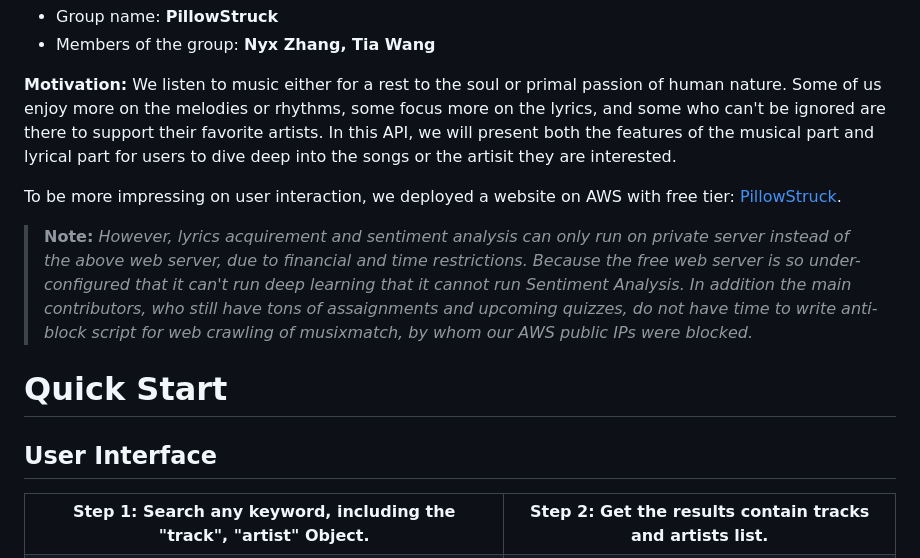
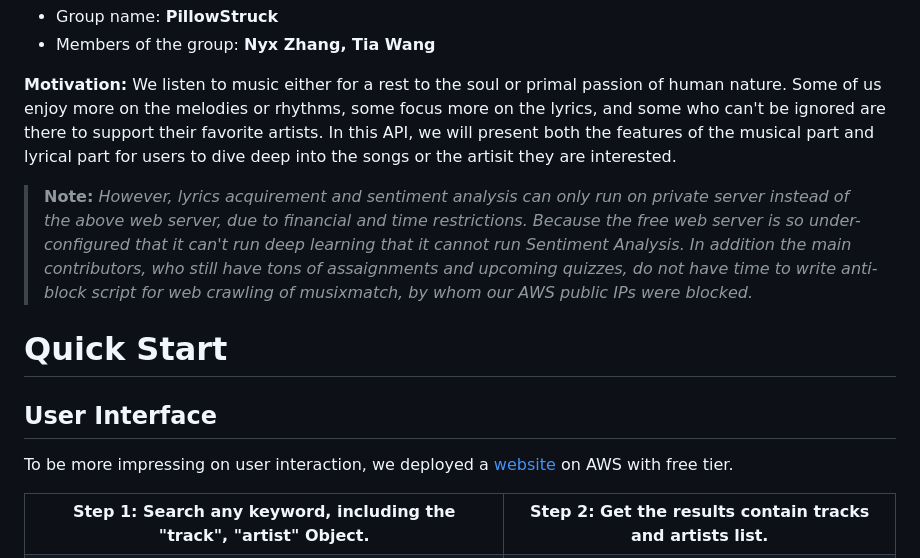
Before and after one commit to petitmi/PillowStruck, a Markdown page: README.md, the part around the change. Rendered like a GitHub page.

```diff
--- a/README.md
+++ b/README.md
@@ -7,13 +7,14 @@ PillowStruck uses spotify APIs and musixmatch web crawling to implement a API wr
 
 **Motivation:** We listen to music either for a rest to the soul or primal passion of human nature. Some of us enjoy more on the melodies or rhythms, some focus more on the lyrics, and some who can't be ignored are there to support their favorite artists. In this API, we will present both the features of the musical part and lyrical part for users to dive deep into the songs or the artisit they are interested.
 
-To be more impressing on user interaction, we deployed a website on AWS with free tier: [PillowStruck](http://13.56.81.102:8080/).
-
 > **Note:** *However, lyrics acquirement and sentiment analysis can only run on private server instead of the above web server, due to financial and time restrictions. Because the free web server is so under-configured that it can't run deep learning that it cannot run Sentiment Analysis. In addition the main contributors, who still have tons of assaignments and upcoming quizzes, do not have time to write anti-block script for web crawling of musixmatch, by whom our AWS public IPs were blocked.*
 
 # Quick Start
 
 ## User Interface
+
+To be more impressing on user interaction, we deployed a [website](http://13.56.81.102:8080/) on AWS with free tier.
+
 <table>
 <tr><th>Step 1: Search any keyword, including the "track", "artist" Object. </th> <th>Step 2: Get the results contain tracks and artists list.</th>
 
```
